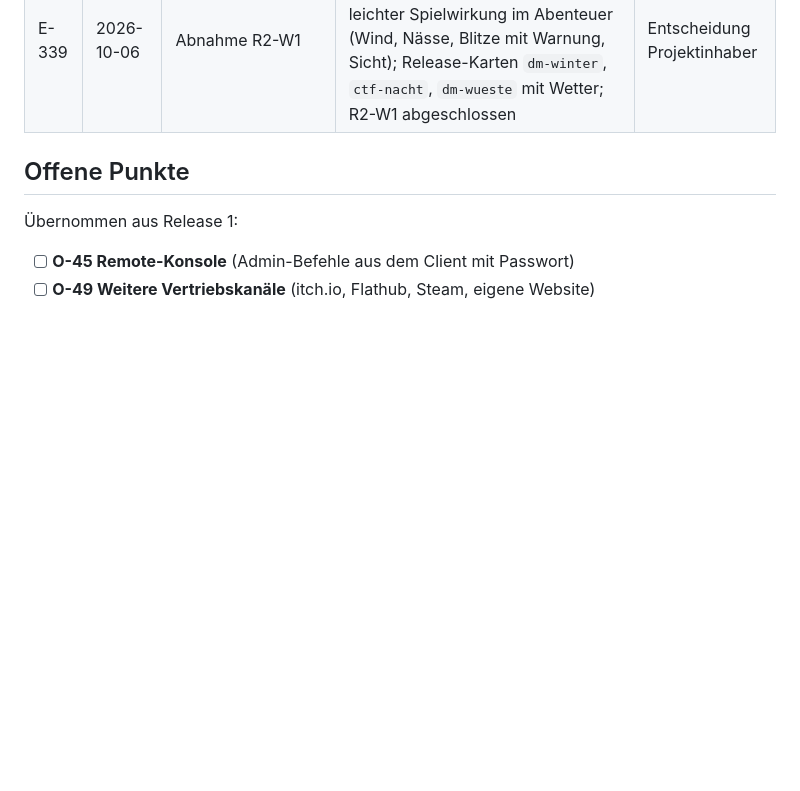
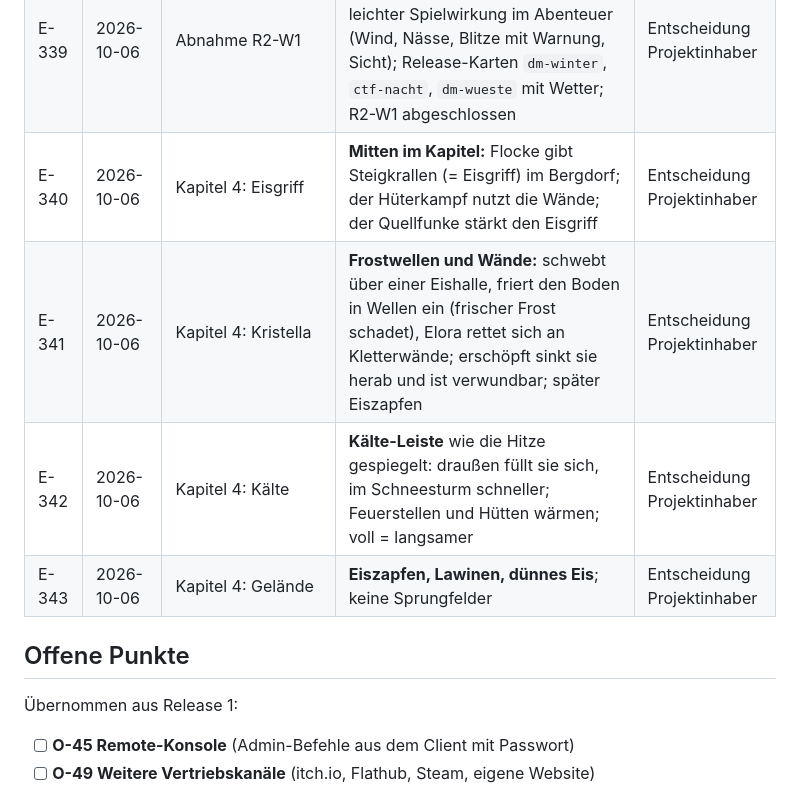
Before and after one commit to ehrenberg/elora, a Markdown page: docs/release-2/entscheidungen.md, the part around the change. Drawn GitHub-style; blank space fills up the shorter version.

Commit message:
docs(plan): Analyse und Plan R2-M2.4 Frostspitzen, Entscheidungen E-340 bis E-343
Co-Authored-By: Claude Opus 5.5 <noreply@anthropic.com>

```diff
--- a/docs/release-2/entscheidungen.md
+++ b/docs/release-2/entscheidungen.md
@@ -148,6 +148,10 @@ Fortsetzung ab **E-200**. Release 1 (E-001 bis E-173) steht im
 | E-337 | 2026-10-06 | Entwürfe Wetter (W1.0) | **Angenommen** ([`design/wetter-entwuerfe.png`](design/wetter-entwuerfe.png)) | Entscheidung Projektinhaber |
 | E-338 | 2026-10-06 | Wetterklänge (W1.5) | Nach Hörprobe: **Regen** „Rain (loopable)“ Nr. 1 (Ylmir), **Wind** „Low Rumbling“ (Musheran), **Donner** „Rain + Long Thunder“ (WuxiaScrub, Ausschnitt), **Sand** aus „Mild Wind Background Noise“ (Bashar3A) hell gefiltert; alle CC0 (OpenGameArt) | Entscheidung Projektinhaber |
 | E-339 | 2026-10-06 | Abnahme R2-W1 | **Wetter abgenommen**: neun Wetterarten mit Optik, Klang und leichter Spielwirkung im Abenteuer (Wind, Nässe, Blitze mit Warnung, Sicht); Release-Karten `dm-winter`, `ctf-nacht`, `dm-wueste` mit Wetter; R2-W1 abgeschlossen | Entscheidung Projektinhaber |
+| E-340 | 2026-10-06 | Kapitel 4: Eisgriff | **Mitten im Kapitel:** Flocke gibt Steigkrallen (= Eisgriff) im Bergdorf; der Hüterkampf nutzt die Wände; der Quellfunke stärkt den Eisgriff | Entscheidung Projektinhaber |
+| E-341 | 2026-10-06 | Kapitel 4: Kristella | **Frostwellen und Wände:** schwebt über einer Eishalle, friert den Boden in Wellen ein (frischer Frost schadet), Elora rettet sich an Kletterwände; erschöpft sinkt sie herab und ist verwundbar; später Eiszapfen | Entscheidung Projektinhaber |
+| E-342 | 2026-10-06 | Kapitel 4: Kälte | **Kälte-Leiste** wie die Hitze gespiegelt: draußen füllt sie sich, im Schneesturm schneller; Feuerstellen und Hütten wärmen; voll = langsamer | Entscheidung Projektinhaber |
+| E-343 | 2026-10-06 | Kapitel 4: Gelände | **Eiszapfen, Lawinen, dünnes Eis**; keine Sprungfelder | Entscheidung Projektinhaber |
 
 ## Offene Punkte
 
```
Also changed, not shown: docs/release-2/m2-4-plan.md (added, +106 -0 lines), docs/release-2/roadmap.md (+1 -1 lines).
